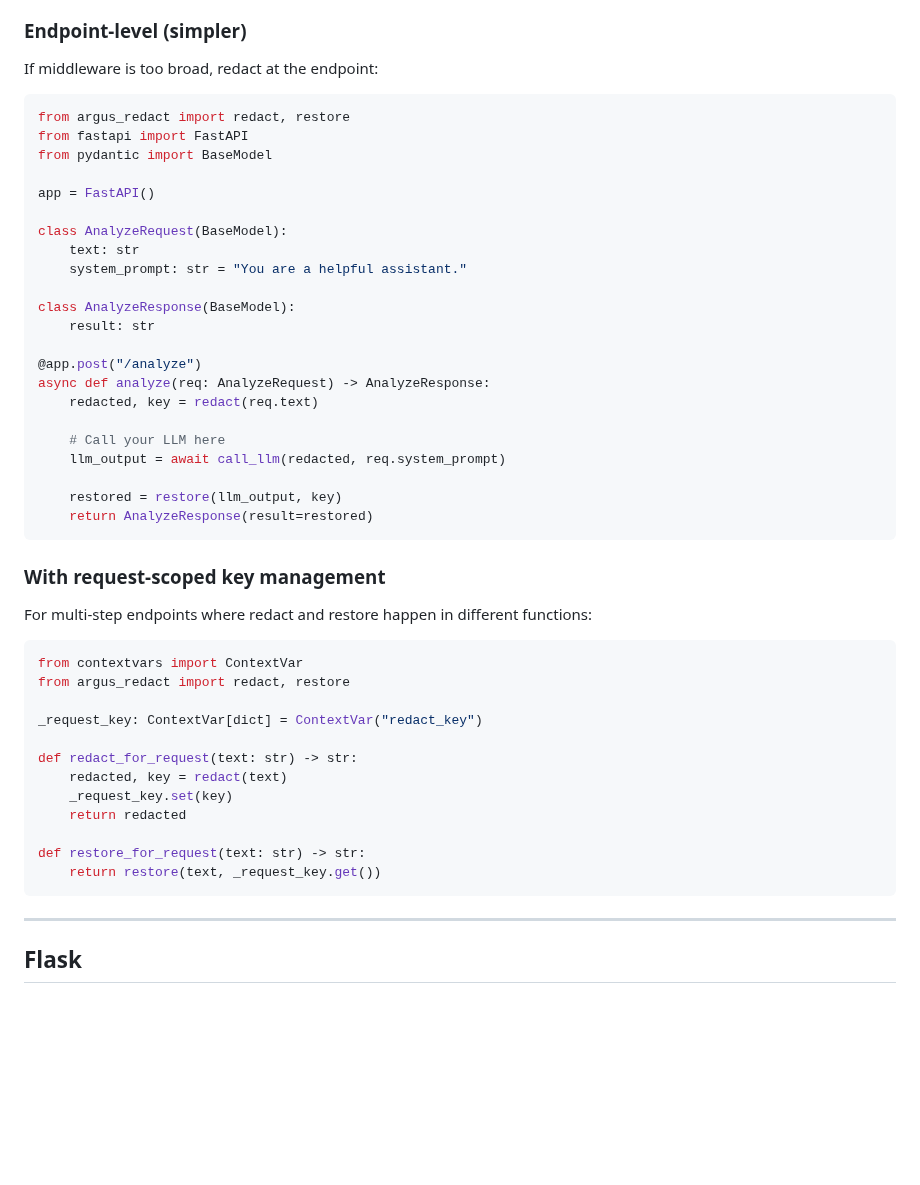
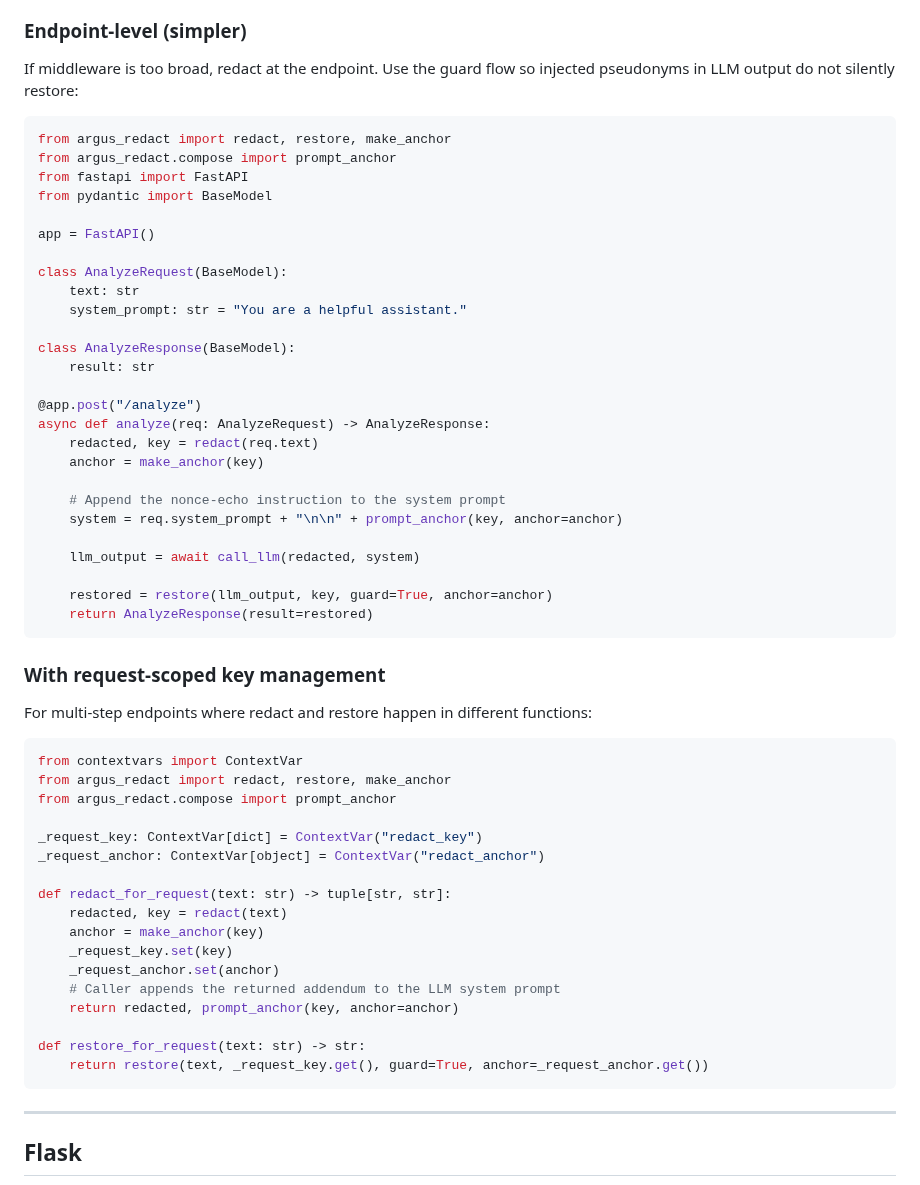
Before and after one commit to wan9yu/argus-redact, a Markdown page: docs/integration-frameworks.md, the part around one of its changes. Drawn GitHub-style; blank space fills up the shorter version.

````diff
--- a/docs/integration-frameworks.md
+++ b/docs/integration-frameworks.md
@@ -165,10 +161,11 @@ app.add_middleware(RedactBodyMiddleware)
 
 ### Endpoint-level (simpler)
 
-If middleware is too broad, redact at the endpoint:
+If middleware is too broad, redact at the endpoint. Use the guard flow so injected pseudonyms in LLM output do not silently restore:
 
 ```python
-from argus_redact import redact, restore
+from argus_redact import redact, restore, make_anchor
+from argus_redact.compose import prompt_anchor
 from fastapi import FastAPI
 from pydantic import BaseModel
 
@@ -184,11 +181,14 @@ class AnalyzeResponse(BaseModel):
 @app.post("/analyze")
 async def analyze(req: AnalyzeRequest) -> AnalyzeResponse:
     redacted, key = redact(req.text)
+    anchor = make_anchor(key)
 
-    # Call your LLM here
-    llm_output = await call_llm(redacted, req.system_prompt)
+    # Append the nonce-echo instruction to the system prompt
+    system = req.system_prompt + "\n\n" + prompt_anchor(key, anchor=anchor)
 
-    restored = restore(llm_output, key)
+    llm_output = await call_llm(redacted, system)
+
+    restored = restore(llm_output, key, guard=True, anchor=anchor)
     return AnalyzeResponse(result=restored)
 ```
 
@@ -198,17 +198,22 @@ For multi-step endpoints where redact and restore happen in different functions:
 
 ```python
 from contextvars import ContextVar
-from argus_redact import redact, restore
+from argus_redact import redact, restore, make_anchor
+from argus_redact.compose import prompt_anchor
 
 _request_key: ContextVar[dict] = ContextVar("redact_key")
+_request_anchor: ContextVar[object] = ContextVar("redact_anchor")
 
-def redact_for_request(text: str) -> str:
+def redact_for_request(text: str) -> tuple[str, str]:
     redacted, key = redact(text)
+    anchor = make_anchor(key)
     _request_key.set(key)
-    return redacted
+    _request_anchor.set(anchor)
+    # Caller appends the returned addendum to the LLM system prompt
+    return redacted, prompt_anchor(key, anchor=anchor)
 
 def restore_for_request(text: str) -> str:
-    return restore(text, _request_key.get())
+    return restore(text, _request_key.get(), guard=True, anchor=_request_anchor.get())
 ```
 
 ---
````
Also changed, not shown: other parts of docs/integration-frameworks.md (+46 -43 lines).
